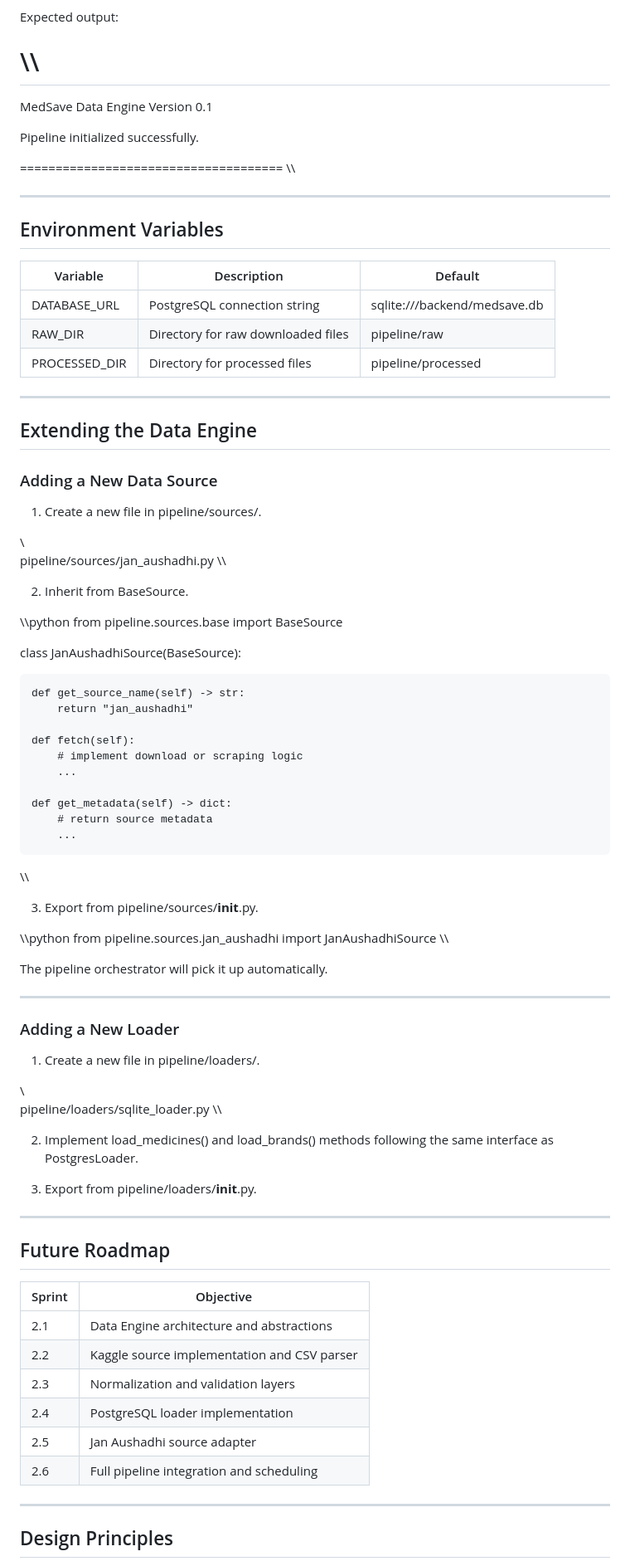
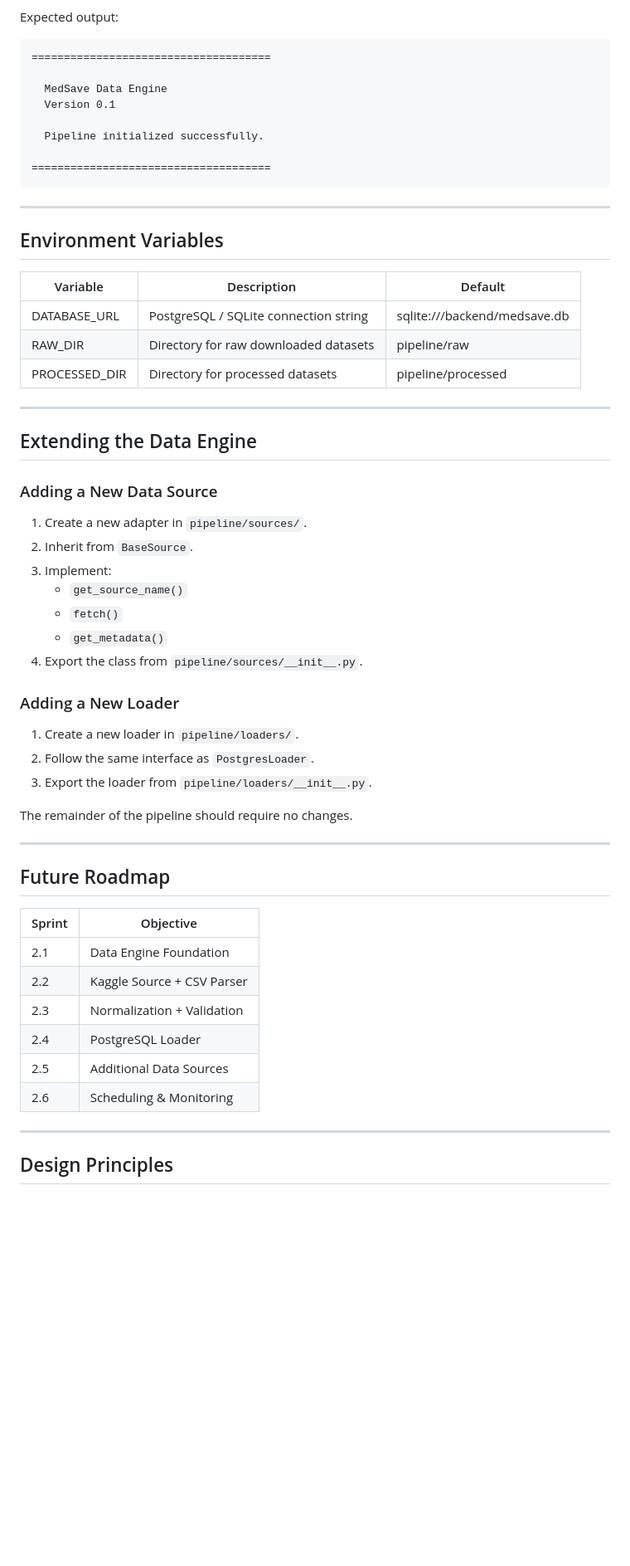
Before and after one commit to raghavendrashivam474/medsave, a Markdown page: pipeline/README.md, the part around one of its changes. Shown at 83% size. Drawn GitHub-style; blank space fills up the shorter version.

````diff
--- a/pipeline/README.md
+++ b/pipeline/README.md
@@ -120,7 +101,7 @@ python pipeline/data_engine.py
 
 Expected output:
 
-\\\
+```text
 =====================================
 
   MedSave Data Engine
@@ -129,17 +110,17 @@ Expected output:
   Pipeline initialized successfully.
 
 =====================================
-\\\
+```
 
 ---
 
 ## Environment Variables
 
-| Variable       | Description                        | Default                      |
-|----------------|------------------------------------|------------------------------|
-| DATABASE_URL   | PostgreSQL connection string       | sqlite:///backend/medsave.db |
-| RAW_DIR        | Directory for raw downloaded files | pipeline/raw                 |
-| PROCESSED_DIR  | Directory for processed files      | pipeline/processed           |
+| Variable | Description | Default |
+|----------|-------------|---------|
+| DATABASE_URL | PostgreSQL / SQLite connection string | sqlite:///backend/medsave.db |
+| RAW_DIR | Directory for raw downloaded datasets | pipeline/raw |
+| PROCESSED_DIR | Directory for processed datasets | pipeline/processed |
 
 ---
 
@@ -147,66 +128,34 @@ Expected output:
 
 ### Adding a New Data Source
 
-1. Create a new file in pipeline/sources/.
-
-\\\
-pipeline/sources/jan_aushadhi.py
-\\\
-
-2. Inherit from BaseSource.
-
-\\\python
-from pipeline.sources.base import BaseSource
-
-class JanAushadhiSource(BaseSource):
-
-    def get_source_name(self) -> str:
-        return "jan_aushadhi"
-
-    def fetch(self):
-        # implement download or scraping logic
-        ...
-
-    def get_metadata(self) -> dict:
-        # return source metadata
-        ...
-\\\
-
-3. Export from pipeline/sources/__init__.py.
-
-\\\python
-from pipeline.sources.jan_aushadhi import JanAushadhiSource
-\\\
-
-The pipeline orchestrator will pick it up automatically.
-
----
+1. Create a new adapter in `pipeline/sources/`.
+2. Inherit from `BaseSource`.
+3. Implement:
+   - `get_source_name()`
+   - `fetch()`
+   - `get_metadata()`
+4. Export the class from `pipeline/sources/__init__.py`.
 
 ### Adding a New Loader
 
-1. Create a new file in pipeline/loaders/.
+1. Create a new loader in `pipeline/loaders/`.
+2. Follow the same interface as `PostgresLoader`.
+3. Export the loader from `pipeline/loaders/__init__.py`.
 
-\\\
-pipeline/loaders/sqlite_loader.py
-\\\
-
-2. Implement load_medicines() and load_brands() methods
-   following the same interface as PostgresLoader.
-
-3. Export from pipeline/loaders/__init__.py.
+The remainder of the pipeline should require no changes.
 
 ---
 
 ## Future Roadmap
 
-| Sprint | Objective                                      |
-|--------|------------------------------------------------|
-| 2.1    | Data Engine architecture and abstractions      |
-| 2.2    | Kaggle source implementation and CSV parser    |
-| 2.3    | Normalization and validation layers            |
-| 2.4    | PostgreSQL loader implementation               |
-| 2.5    | Jan Aushadhi source adapter                   |
-| 2.6    | Full pipeline integration and scheduling       |
+| Sprint | Objective |
+|---------|-----------|
+| 2.1 | Data Engine Foundation |
+| 2.2 | Kaggle Source + CSV Parser |
+| 2.3 | Normalization + Validation |
+| 2.4 | PostgreSQL Loader |
+| 2.5 | Additional Data Sources |
+| 2.6 | Scheduling & Monitoring |
 
 ---
 
````
Also changed, not shown: other parts of pipeline/README.md (+129 -73 lines).
